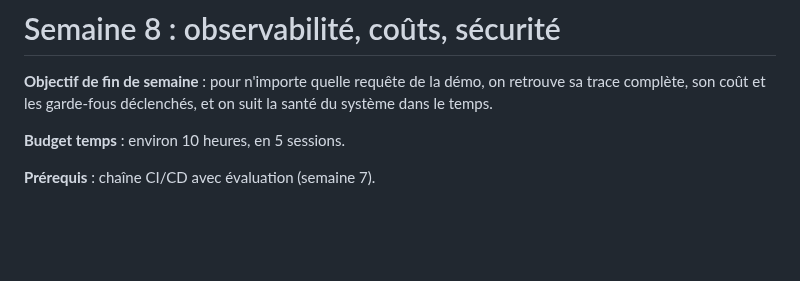
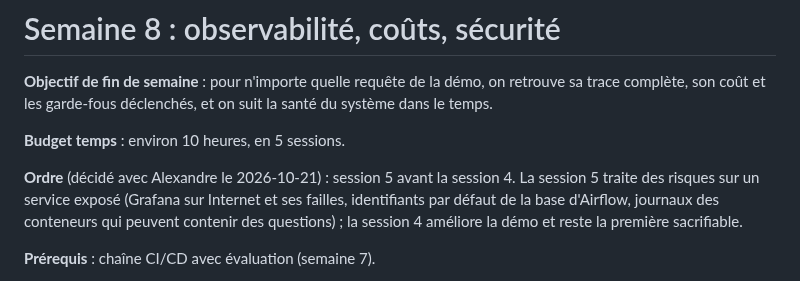
Before and after one commit to olick/limpide, a Markdown page: docs/plan/semaine-08.md, the part around the change. Rendered like a GitHub page; blank space fills up the shorter version.

Commit message:
Plan de la S8 : session 5 (sécurité) avant la session 4 (garde-fous v2)
Co-Authored-By: Claude Opus 5.5 <noreply@anthropic.com>

```diff
--- a/docs/plan/semaine-08.md
+++ b/docs/plan/semaine-08.md
@@ -4,6 +4,10 @@
 son coût et les garde-fous déclenchés, et on suit la santé du système dans le temps.
 
 **Budget temps** : environ 10 heures, en 5 sessions.
+
+**Ordre** (décidé avec Alexandre le 2026-10-21) : session 5 avant la session 4. La session 5 traite des risques sur
+un service exposé (Grafana sur Internet et ses failles, identifiants par défaut de la base d'Airflow, journaux des
+conteneurs qui peuvent contenir des questions) ; la session 4 améliore la démo et reste la première sacrifiable.
 
 **Prérequis** : chaîne CI/CD avec évaluation (semaine 7).
 
```
Also changed, not shown: CLAUDE.md (+2 -3 lines).
